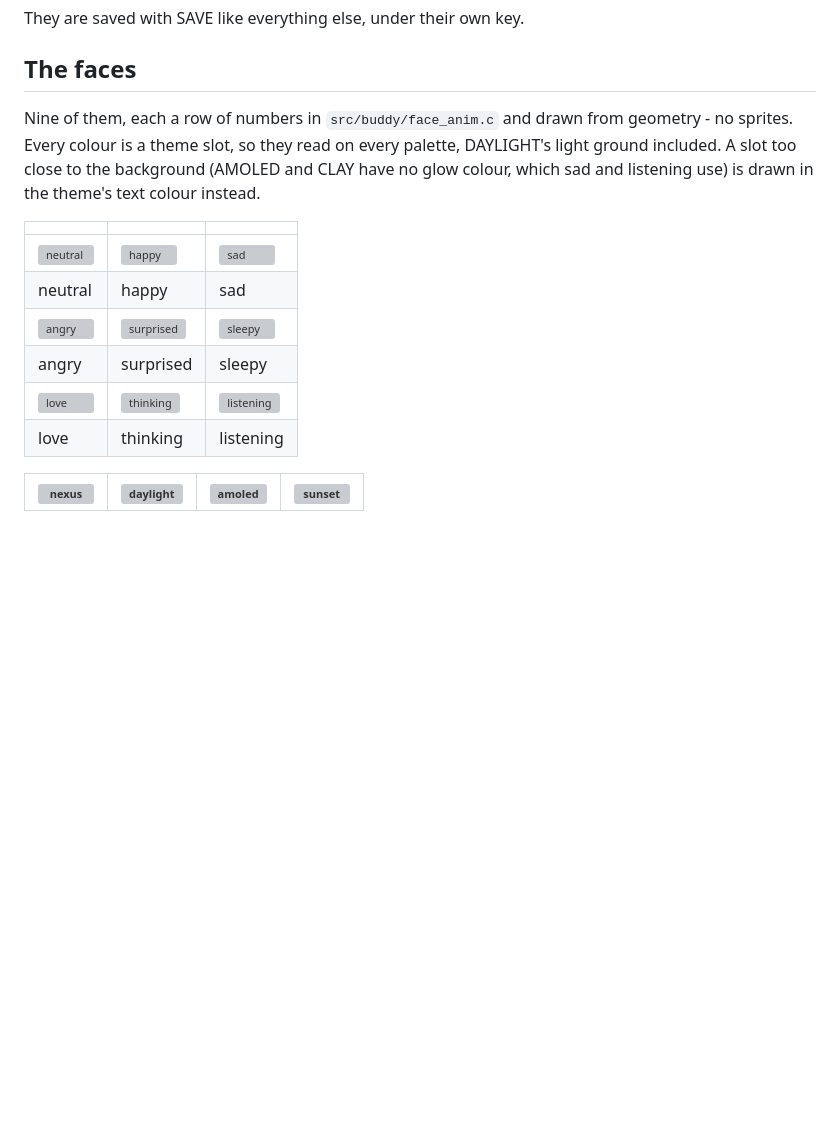
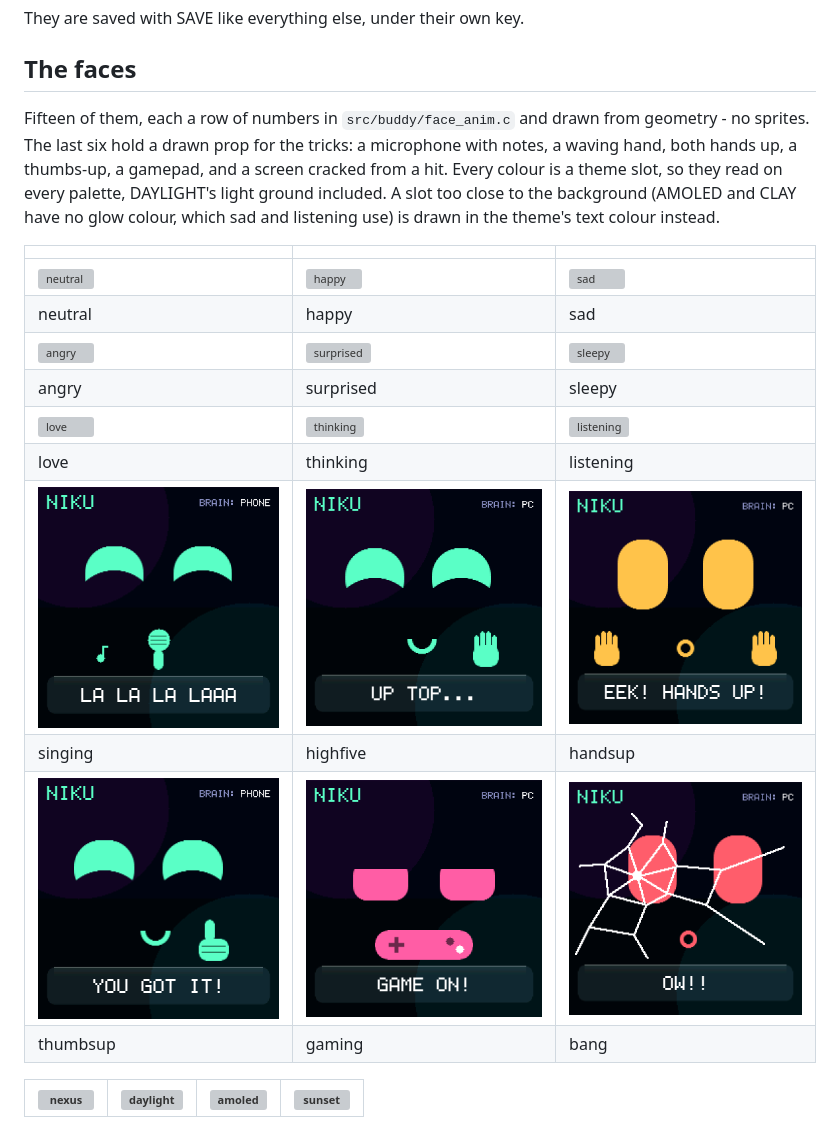
Before and after one commit to vaibhav8600-rgb/nexus, a Markdown page: docs/buddy.md, the part around the change. GitHub-like rendering; pictures changed too: docs/images/screens/buddy-bang.png (added), docs/images/screens/buddy-gaming.png (added), docs/images/screens/buddy-handsup.png (added); blank space fills up the shorter version; grey boxes are pictures that could not be loaded.

```diff
--- a/docs/buddy.md
+++ b/docs/buddy.md
@@ -55,8 +55,10 @@ They are saved with SAVE like everything else, under their own key.
 
 ## The faces
 
-Nine of them, each a row of numbers in `src/buddy/face_anim.c` and drawn
-from geometry - no sprites. Every colour is a theme slot, so they read on
+Fifteen of them, each a row of numbers in `src/buddy/face_anim.c` and drawn
+from geometry - no sprites. The last six hold a drawn prop for the tricks:
+a microphone with notes, a waving hand, both hands up, a thumbs-up, a
+gamepad, and a screen cracked from a hit. Every colour is a theme slot, so they read on
 every palette, DAYLIGHT's light ground included. A slot too close to the
 background (AMOLED and CLAY have no glow colour, which sad and listening
 use) is drawn in the theme's text colour instead.
@@ -69,6 +71,10 @@ use) is drawn in the theme's text colour instead.
 | angry | surprised | sleepy |
 | ![love](images/screens/buddy-love.png) | ![thinking](images/screens/buddy-thinking.png) | ![listening](images/screens/buddy-listening.png) |
 | love | thinking | listening |
+| ![singing](images/screens/buddy-singing.png) | ![high five](images/screens/buddy-highfive.png) | ![hands up](images/screens/buddy-handsup.png) |
+| singing | highfive | handsup |
+| ![thumbs up](images/screens/buddy-thumbsup.png) | ![gaming](images/screens/buddy-gaming.png) | ![bang](images/screens/buddy-bang.png) |
+| thumbsup | gaming | bang |
 
 | ![nexus](images/screens/buddy-theme-nexus.png) | ![daylight](images/screens/buddy-theme-daylight.png) | ![amoled](images/screens/buddy-theme-amoled.png) | ![sunset](images/screens/buddy-theme-sunset.png) |
 | --- | --- | --- | --- |
```
Also changed, not shown: 8 other files.
